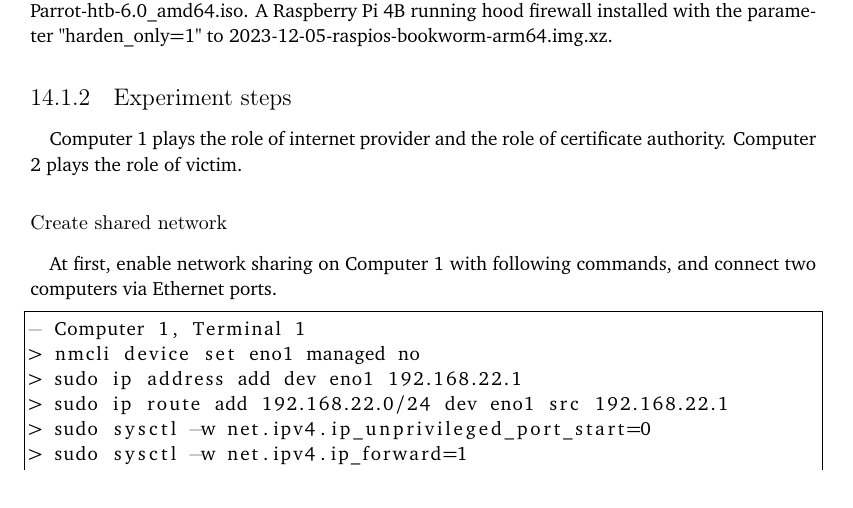
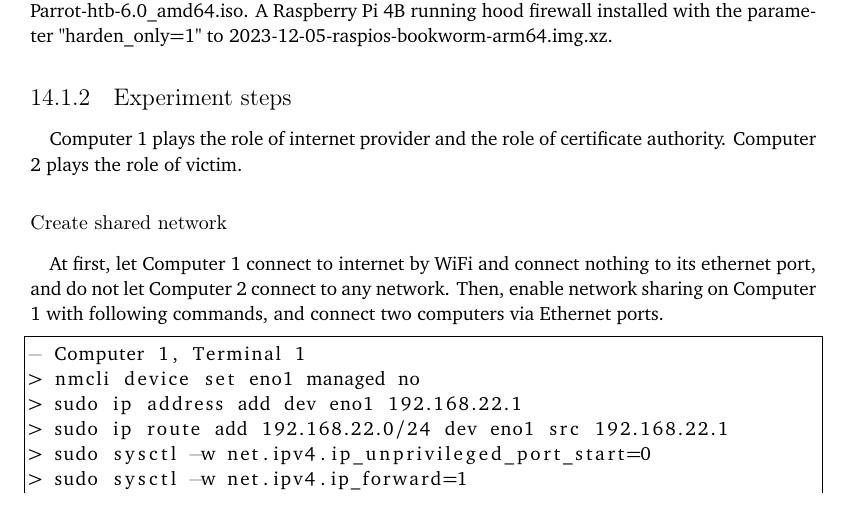
Before and after one commit to YongBinnnnnnnnnnnnnnnnnnnnnnnnnnnnnnnnn/hood, a LaTeX thesis (paper/paper.tex): part of page 63 of 88, cut so that both start at the same text. Compiled offline with pdfLaTeX.

Commit message:
paper: provide more details to experiment steps

```diff
--- a/paper/paper.tex
+++ b/paper/paper.tex
@@ -758,7 +758,7 @@ Computer 1 plays the role of internet provider and the role of certificate autho
 
 \subsubsection{Create shared network}
 \paragraph{}
-At first, enable network sharing on Computer 1 with following commands, and connect two computers via Ethernet ports.
+At first, let Computer 1 connect to internet by WiFi and connect nothing to its ethernet port, and do not let Computer 2 connect to any network. Then, enable network sharing on Computer 1 with following commands, and connect two computers via Ethernet ports.
 \begin{lstlisting}[language={},frame=single,breaklines=true,postbreak=\mbox{\textcolor{red}{$\hookrightarrow$}\space}]
 - Computer 1, Terminal 1
 > nmcli device set eno1 managed no
```
